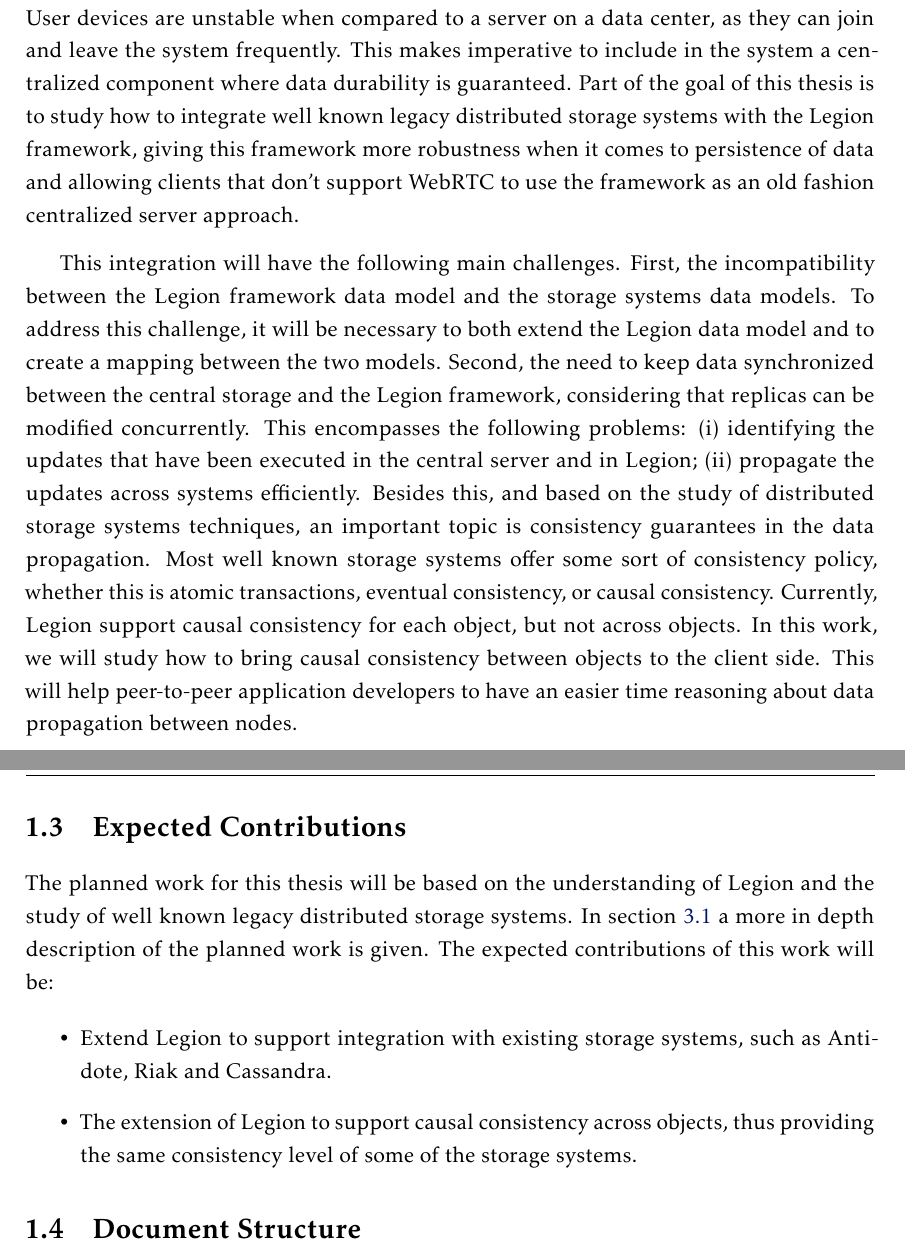
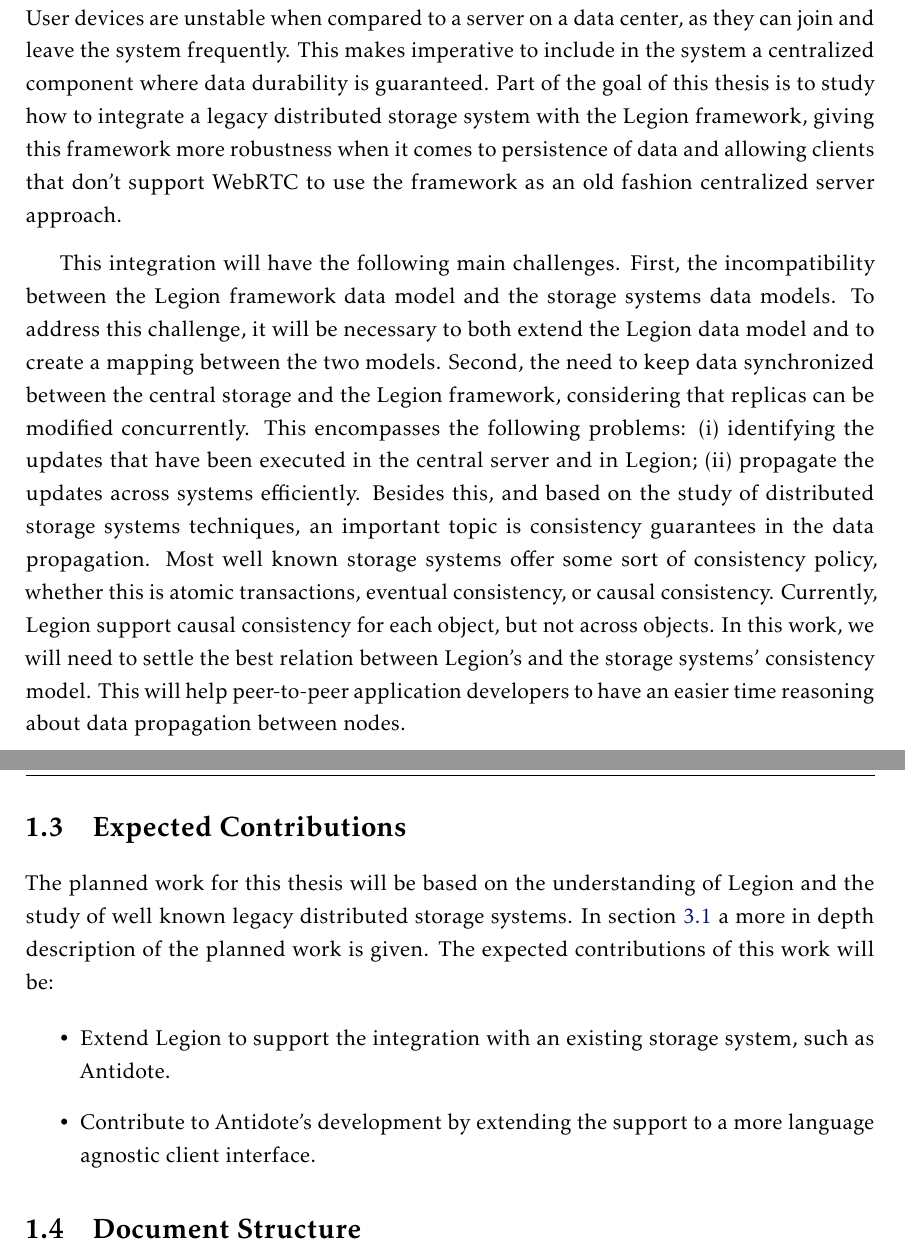
Before and after one commit to pefido/dissertation, a LaTeX thesis (template.tex, which reads Chapters/introduction.tex): two parts of pages 14 and 15 of 42 before the commit and two parts of pages 20 and 21 of 48 after it, joined at a grey line, cut so that both start at the same text. Compiled offline with pdfLaTeX.

Commit message:
few changes at document settings and introdução

```diff
--- a/Chapters/introduction.tex
+++ b/Chapters/introduction.tex
@@ -17,21 +17,21 @@ Recent technology developments in this area, such as WebRTC, STUN and TURN, allo
 The processing power and the amount of storage of user devices allow current systems to transfer part of the work and data from a central server (or servers) to these end-point devices. There has been an effort to build tools that facilitate programmers to develop software that takes advantage of direct communication between clients.\par
 	In this scenario, communication between browsers is possible with minimal effort from both developer and user, thanks to frameworks like WebRTC that enable direct real time communication between browsers. With WebRTC it is possible to stream data, audio, or video between browsers with no need for plugins or extensions.\par
 	WebRTC made possible frameworks like Legion. Legion allows client web applications to replicate data from servers, and synchronize these replicas directly among them. This can have major impact in areas like collaborative editing, where current approaches like Google Docs always use a central server do mediate communication between clients. Legion offers the same API as Google Drive Realtime, thus allowing to easily port existing applications to the new framework.\par
-	However, there are some disadvantages in direct browser-to-browser communication. User devices are unstable when compared to a server on a data center, as they can join and leave the system frequently. This makes imperative to include in the system a centralized component where data durability is guaranteed. Part of the goal of this thesis is to study how to integrate well known legacy distributed storage systems with the Legion framework, giving this framework more robustness when it comes to persistence of data and allowing clients that don't support WebRTC to use the framework as an old fashion centralized server approach.\par
+	However, there are some disadvantages in direct browser-to-browser communication. User devices are unstable when compared to a server on a data center, as they can join and leave the system frequently. This makes imperative to include in the system a centralized component where data durability is guaranteed. Part of the goal of this thesis is to study how to integrate a legacy distributed storage system with the Legion framework, giving this framework more robustness when it comes to persistence of data and allowing clients that don't support WebRTC to use the framework as an old fashion centralized server approach.\par
 	This integration will have the following main challenges. First, the incompatibility  between the Legion framework data model and the storage systems data models. To address this challenge, it will be necessary to both extend the Legion data model and to create a mapping between the two models. Second, the need to keep data synchronized between the central storage and the Legion framework, considering that replicas can be modified concurrently. This encompasses the following problems: \begin{enumerate*}[(i)]
 		\item identifying the updates that have been executed in the central server and in Legion;
 		\item propagate the updates across systems efficiently.
 	\end{enumerate*}
-	Besides this, and based on the study of distributed storage systems techniques, an important topic is consistency guarantees in the data propagation. Most well known storage systems offer some sort of consistency policy, whether this is atomic transactions, eventual consistency, or causal consistency. Currently, Legion support causal consistency for each object, but not across objects. In this work, we will study how to bring causal consistency between objects to the client side. This will help peer-to-peer application developers to have an easier time reasoning about data propagation between nodes.
+	Besides this, and based on the study of distributed storage systems techniques, an important topic is consistency guarantees in the data propagation. Most well known storage systems offer some sort of consistency policy, whether this is atomic transactions, eventual consistency, or causal consistency. Currently, Legion support causal consistency for each object, but not across objects. In this work, we will need to settle the best relation between Legion's and the storage systems' consistency model. This will help peer-to-peer application developers to have an easier time reasoning about data propagation between nodes.
 
 \section{Expected Contributions}
 \label{sec:expected_contributions}
 The planned work for this thesis will be based on the understanding of Legion and the study of well known legacy distributed storage systems. In section \ref{sec:proposed_solution} a more in depth description of the planned work is given. The expected contributions of this work will be:
 
 \begin{itemize}
-\item Extend Legion to support integration with existing storage systems, such as Antidote, Riak and Cassandra.
+\item Extend Legion to support the integration with an existing storage system, such as Antidote.
 
-\item The extension of Legion to support causal consistency across objects, thus providing the same consistency level of some of the storage systems.
+\item Contribute to Antidote's development by extending the support to a more language agnostic client interface.
 
 \end{itemize}
 
--- a/template.tex
+++ b/template.tex
@@ -34,7 +34,7 @@
 
 % The default option marked with (*)
 \documentclass[
-  doctype=mscplan,          % phd(*), phdplan, phdprop, msc, mscplan, bsc
+  doctype=msc,          % phd(*), phdplan, phdprop, msc, mscplan, bsc
   school=unl/fct,       % unl/fct(*), unl/fcsh, unl/ims, ul/ist
   lang=en,              % en(*), fr, it, pt
   coverlang=pt,         % defaults to main language
@@ -142,7 +142,7 @@
 \authordegree{}
 
 % Date
-\datemonth{February}
+\datemonth{September}
 \dateyear{2016}
 
 
@@ -157,7 +157,7 @@
 
 % Co-Advisers (maximum of 9)
 % use [f] for female and [m] for male
-\coadviser[m]{João Leitão}{Postdoctoral Fellow}{\\& Universidade Nova de Lisboa}
+\coadviser[m]{João Leitão}{Invited Assitant Professor}{\\& Universidade Nova de Lisboa}
 % \coadviser[f]{[Nome da co-orientadora 2]}{[Profª.\ Auxiliar]}{[Universidade Nova de Lisboa]}
 
 
```
Also changed, not shown: template-blx.bib (+2 -2 lines), template.bbl, template.pdf, 17 other files.
